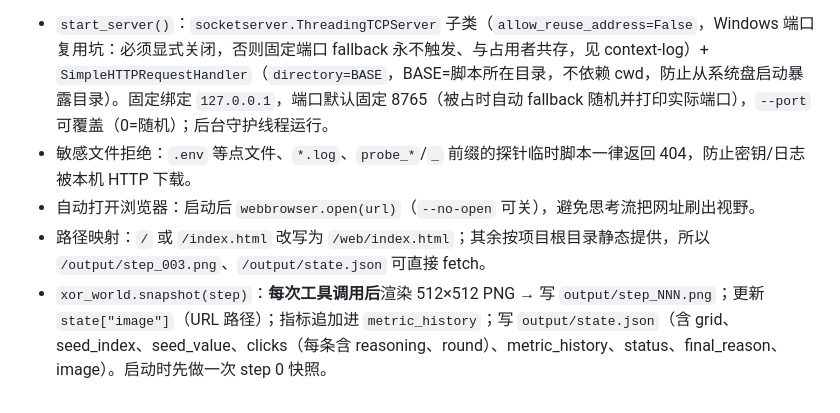
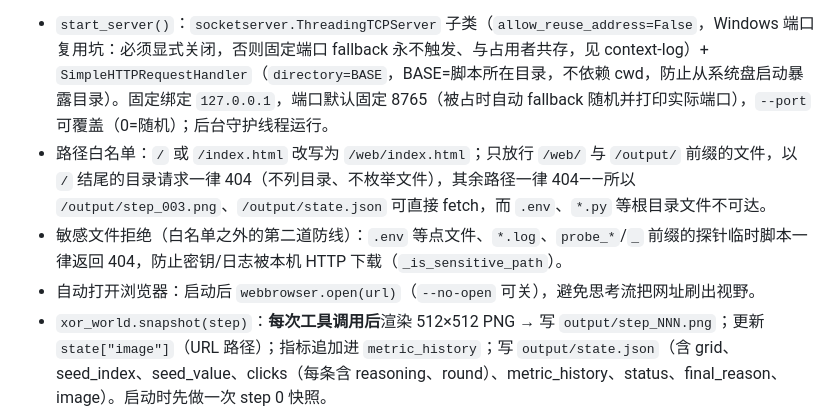
Before and after one commit to qp91mn64/xor-agent, a Markdown page: TECH_DESIGN.md, the part around the change. GitHub-like rendering.

Commit message:
docs: 更正TECH_DESIGN.md，已经是敏感文件拒绝 + 路径白名单

```diff
--- a/TECH_DESIGN.md
+++ b/TECH_DESIGN.md
@@ -102,9 +102,9 @@ web/index.html（画布 / 热力图 / 指标折线 / 点击轨迹）
 
 **服务端（agent.py，标准库实现）**
 - `start_server()`：`socketserver.ThreadingTCPServer` 子类（`allow_reuse_address=False`，Windows 端口复用坑：必须显式关闭，否则固定端口 fallback 永不触发、与占用者共存，见 context-log）+ `SimpleHTTPRequestHandler`（`directory=BASE`，BASE=脚本所在目录，不依赖 cwd，防止从系统盘启动暴露目录）。固定绑定 `127.0.0.1`，端口默认固定 8765（被占时自动 fallback 随机并打印实际端口），`--port` 可覆盖（0=随机）；后台守护线程运行。
-- 敏感文件拒绝：`.env` 等点文件、`*.log`、`probe_*`/`_` 前缀的探针临时脚本一律返回 404，防止密钥/日志被本机 HTTP 下载。
+- 路径白名单：`/` 或 `/index.html` 改写为 `/web/index.html`；只放行 `/web/` 与 `/output/` 前缀的文件，以 `/` 结尾的目录请求一律 404（不列目录、不枚举文件），其余路径一律 404——所以 `/output/step_003.png`、`/output/state.json` 可直接 fetch，而 `.env`、`*.py` 等根目录文件不可达。
+- 敏感文件拒绝（白名单之外的第二道防线）：`.env` 等点文件、`*.log`、`probe_*`/`_` 前缀的探针临时脚本一律返回 404，防止密钥/日志被本机 HTTP 下载（`_is_sensitive_path`）。
 - 自动打开浏览器：启动后 `webbrowser.open(url)`（`--no-open` 可关），避免思考流把网址刷出视野。
-- 路径映射：`/` 或 `/index.html` 改写为 `/web/index.html`；其余按项目根目录静态提供，所以 `/output/step_003.png`、`/output/state.json` 可直接 fetch。
 - `xor_world.snapshot(step)`：**每次工具调用后**渲染 512×512 PNG → 写 `output/step_NNN.png`；更新 `state["image"]`（URL 路径）；指标追加进 `metric_history`；写 `output/state.json`（含 grid、seed_index、seed_value、clicks（每条含 reasoning、round）、metric_history、status、final_reason、image）。启动时先做一次 step 0 快照。
 - 流式实时思考：API 调用用 `stream=True`，思考增量（reasoning_content）实时打印到控制台，并原子写 `output/reasoning_live.json`（`{round, reasoning}`）供 web 轮询；一轮结束后由下一轮覆盖，运行结束删除。流式仅改变传输方式，不改变 token 计费，无额外成本。
 
```
